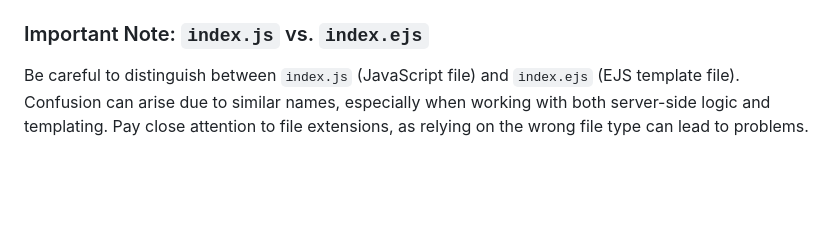
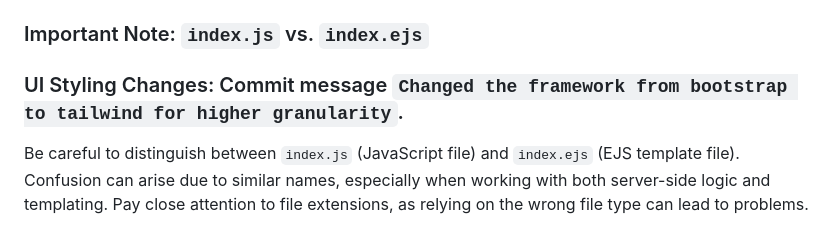
Before and after one commit to goatsefl/CampIn, a Markdown page: README.md, the part around the change. Rendered like a GitHub page; blank space fills up the shorter version.

```diff
--- a/README.md
+++ b/README.md
@@ -27,7 +27,7 @@ Initially, the app is being developed with a focus on Indian geography. However,
 * **`app.js`:**
   * Contains the middle ware for all the routes using `express` for complete usage of `renders` and `redirects` to different `.ejs` files.
 ### Important Note: `index.js` vs. `index.ejs`
-
+### UI Styling Changes: Commit message `Changed the framework from bootstrap to tailwind for higher granularity`.
 Be careful to distinguish between `index.js` (JavaScript file) and `index.ejs` (EJS template file). Confusion can arise due to similar names, especially when working with both server-side logic and templating.  Pay close attention to file extensions, as relying on the wrong file type can lead to problems.
 
 ### Project Structure Updates & Additions:
```
